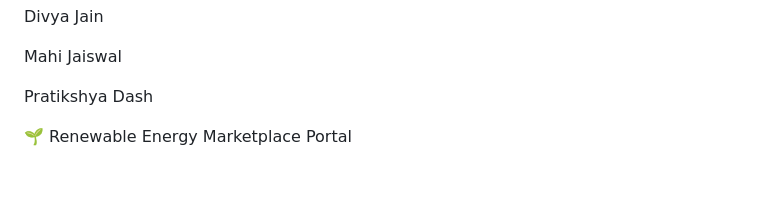
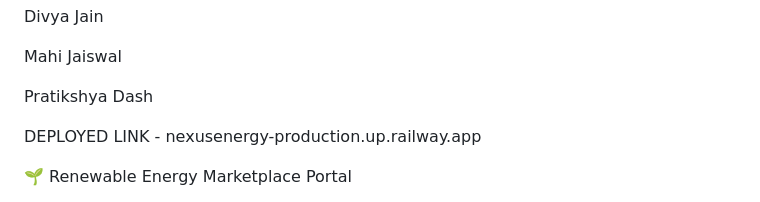
Before and after one commit to mahijaiswal-10/Technex-2026-_-Nova-Neurals, a Markdown page: README.md, the part around the change. Drawn GitHub-style; blank space fills up the shorter version.

```diff
--- a/README.md
+++ b/README.md
@@ -10,6 +10,8 @@ Divya Jain
 Mahi Jaiswal
 
 Pratikshya Dash
+
+DEPLOYED LINK - nexusenergy-production.up.railway.app
 
 🌱 Renewable Energy Marketplace Portal
 
```
